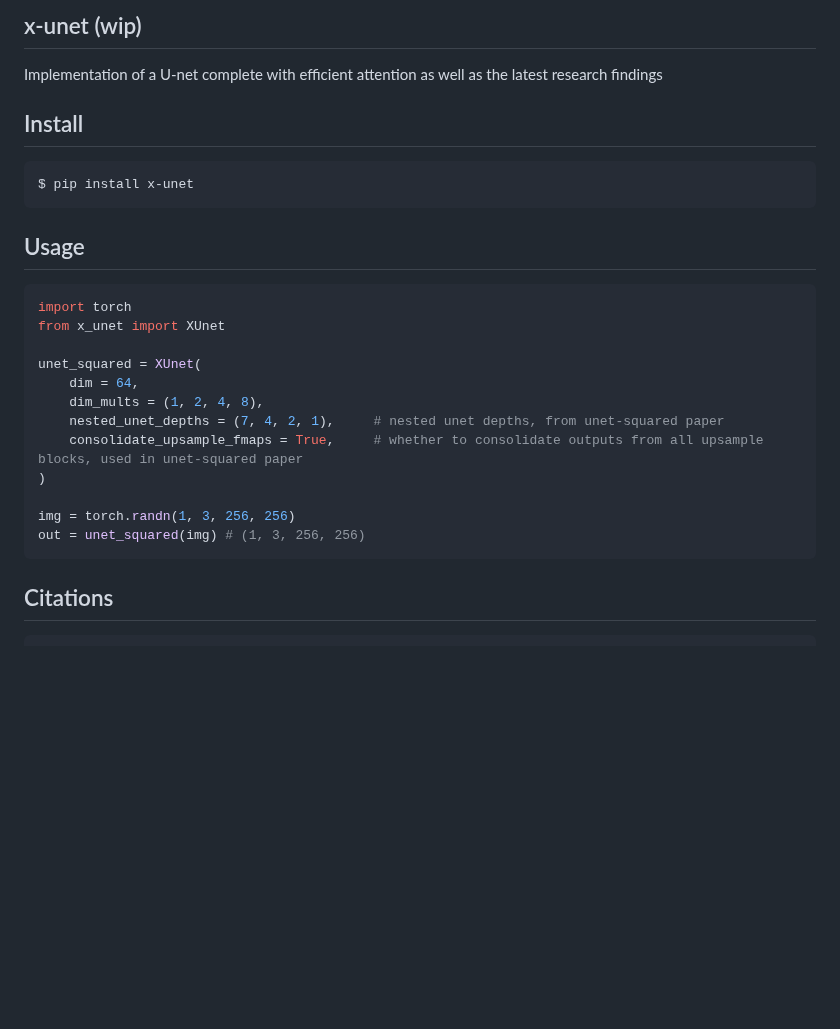
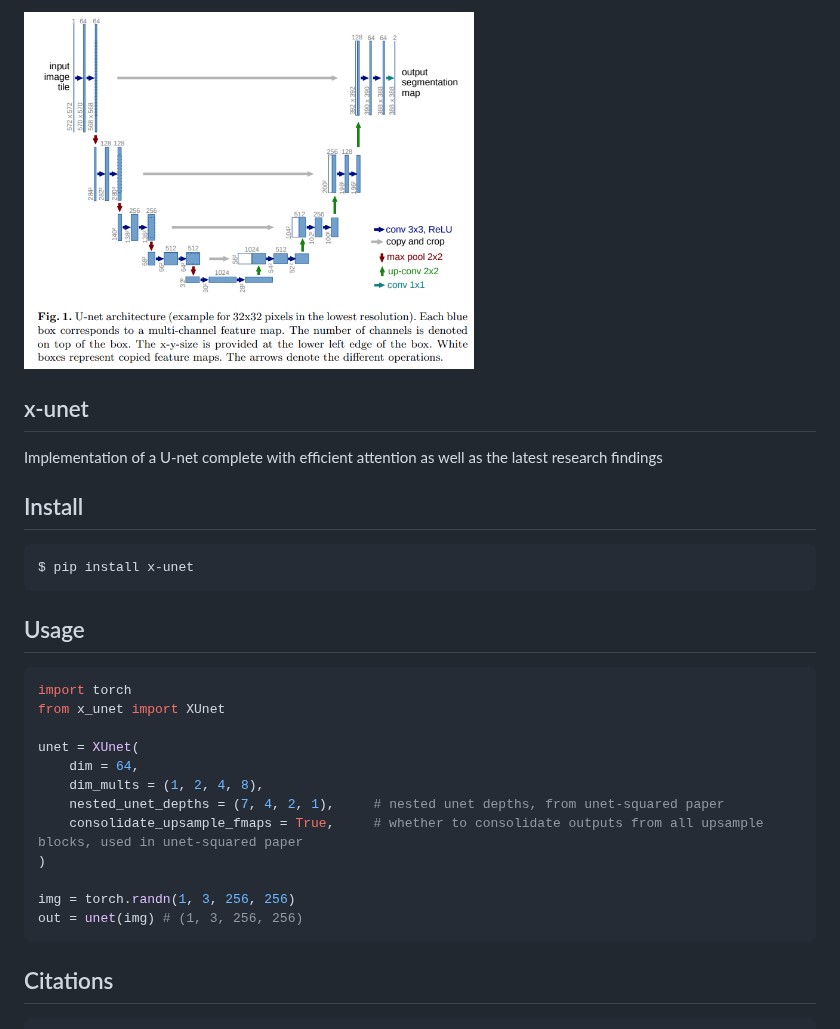
Before and after one commit to lucidrains/x-unet, a Markdown page: README.md, the part around the change. Rendered like a GitHub page; pictures changed too: unet.png (added); blank space fills up the shorter version.

Commit message:
add diagram

````diff
--- a/README.md
+++ b/README.md
@@ -1,4 +1,6 @@
-## x-unet (wip)
+<img src="./unet.png" width="450px"></img>
+
+## x-unet
 
 Implementation of a U-net complete with efficient attention as well as the latest research findings
 
@@ -14,7 +16,7 @@ $ pip install x-unet
 import torch
 from x_unet import XUnet
 
-unet_squared = XUnet(
+unet = XUnet(
     dim = 64,
     dim_mults = (1, 2, 4, 8),
     nested_unet_depths = (7, 4, 2, 1),     # nested unet depths, from unet-squared paper
@@ -22,7 +24,7 @@ unet_squared = XUnet(
 )
 
 img = torch.randn(1, 3, 256, 256)
-out = unet_squared(img) # (1, 3, 256, 256)
+out = unet(img) # (1, 3, 256, 256)
 ```
 
 ## Citations
````
